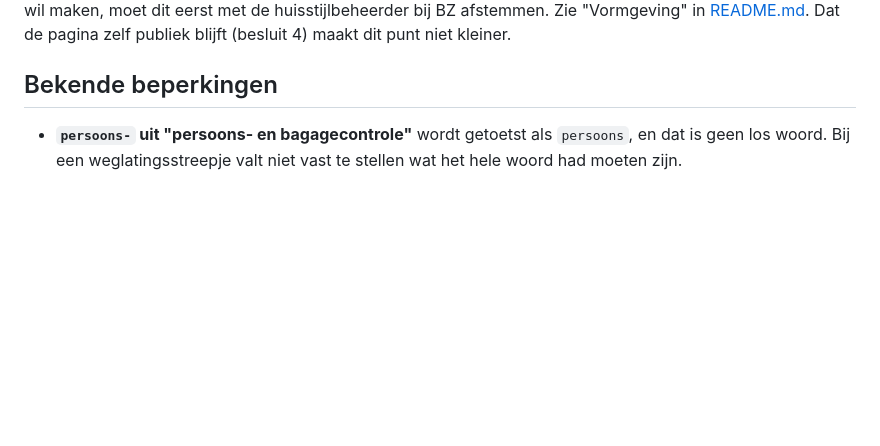
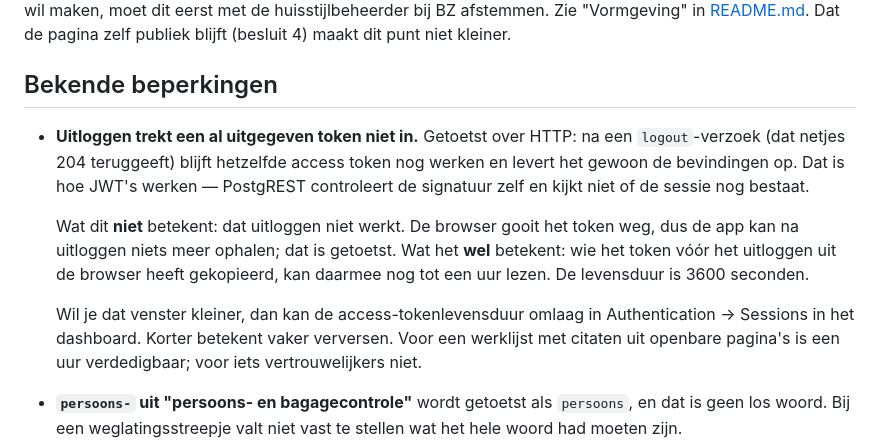
Before and after one commit to NWW-team/SpellingSpeurneus, a Markdown page: OVERDRACHT.md, the part around the change. GitHub-like rendering; blank space fills up the shorter version.

Commit message:
Toegangstests over HTTP: één beperking gevonden, één aanname bevestigd
De toegangscontrole is nu getoetst zoals een browser het doet, over HTTP,
niet alleen met nagebootste sessies in Postgres. Dat bracht twee dingen aan
het licht.

Gevonden: uitloggen trekt een al uitgegeven access token niet in. Het
logout-verzoek geeft 204, maar hetzelfde token levert daarna nog gewoon de
bevindingen op. Dat is hoe JWT's werken en geen fout in de opzet, maar het
hoort opgeschreven: wie het token vóór het uitloggen uit de browser
kopieert, kan tot een uur doorlezen. Staat nu bij de bekende beperkingen,
met de knop om dat venster te verkleinen.

Bevestigd: zelf aanmelden staat al uit. De Auth-API antwoordt met
signup_disabled (422). Dat stond in README.md als aanname ("hoort uit te
staan"); het is nu nagetoetst.

Co-Authored-By: Claude Opus 5 <noreply@anthropic.com>
Claude-Session: https://claude.ai/code/session_01NFAZvUcQXagU1aCDXhnM1q

```diff
--- a/OVERDRACHT.md
+++ b/OVERDRACHT.md
@@ -111,6 +111,21 @@ blijft (besluit 4) maakt dit punt niet kleiner.
 
 ## Bekende beperkingen
 
+- **Uitloggen trekt een al uitgegeven token niet in.** Getoetst over HTTP: na een
+  `logout`-verzoek (dat netjes 204 teruggeeft) blijft hetzelfde access token nog
+  werken en levert het gewoon de bevindingen op. Dat is hoe JWT's werken —
+  PostgREST controleert de signatuur zelf en kijkt niet of de sessie nog bestaat.
+
+  Wat dit **niet** betekent: dat uitloggen niet werkt. De browser gooit het token
+  weg, dus de app kan na uitloggen niets meer ophalen; dat is getoetst. Wat het
+  **wel** betekent: wie het token vóór het uitloggen uit de browser heeft
+  gekopieerd, kan daarmee nog tot een uur lezen. De levensduur is 3600 seconden.
+
+  Wil je dat venster kleiner, dan kan de access-tokenlevensduur omlaag in
+  Authentication → Sessions in het dashboard. Korter betekent vaker verversen.
+  Voor een werklijst met citaten uit openbare pagina's is een uur verdedigbaar;
+  voor iets vertrouwelijkers niet.
+
 - **`persoons-` uit "persoons- en bagagecontrole"** wordt getoetst als
   `persoons`, en dat is geen los woord. Bij een weglatingsstreepje valt niet
   vast te stellen wat het hele woord had moeten zijn.
```
Also changed, not shown: README.md (+2 -2 lines).
